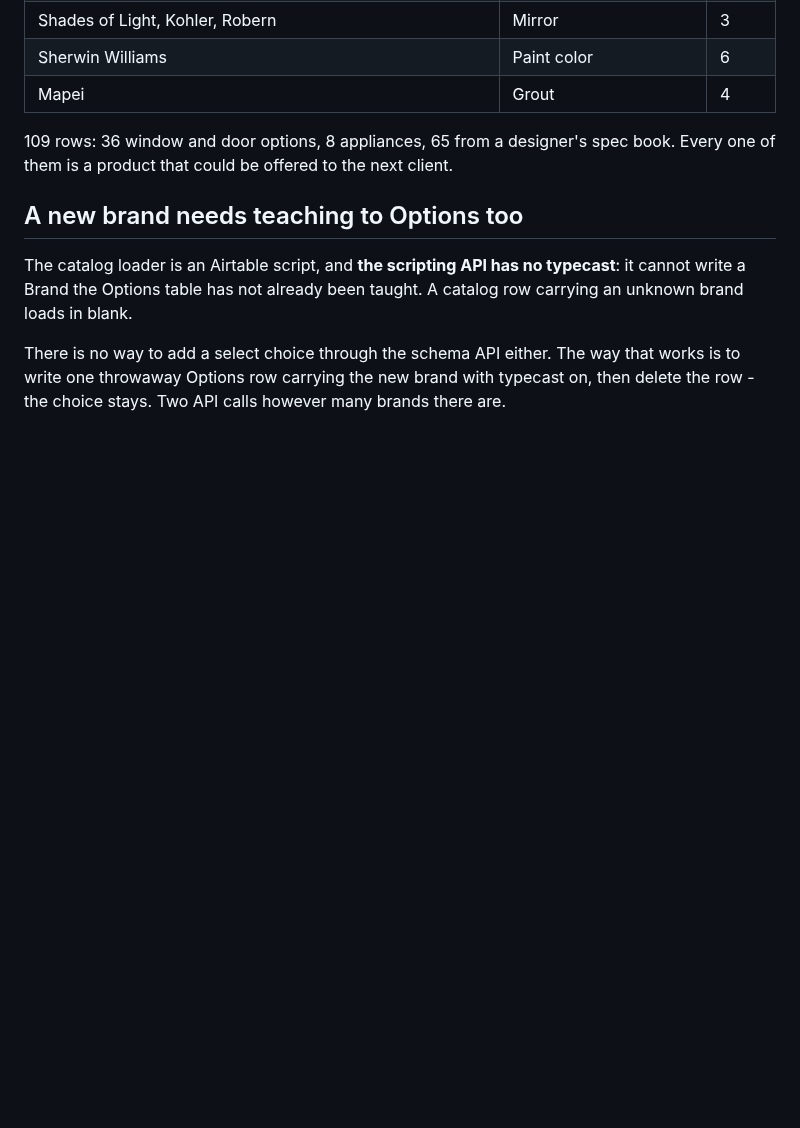
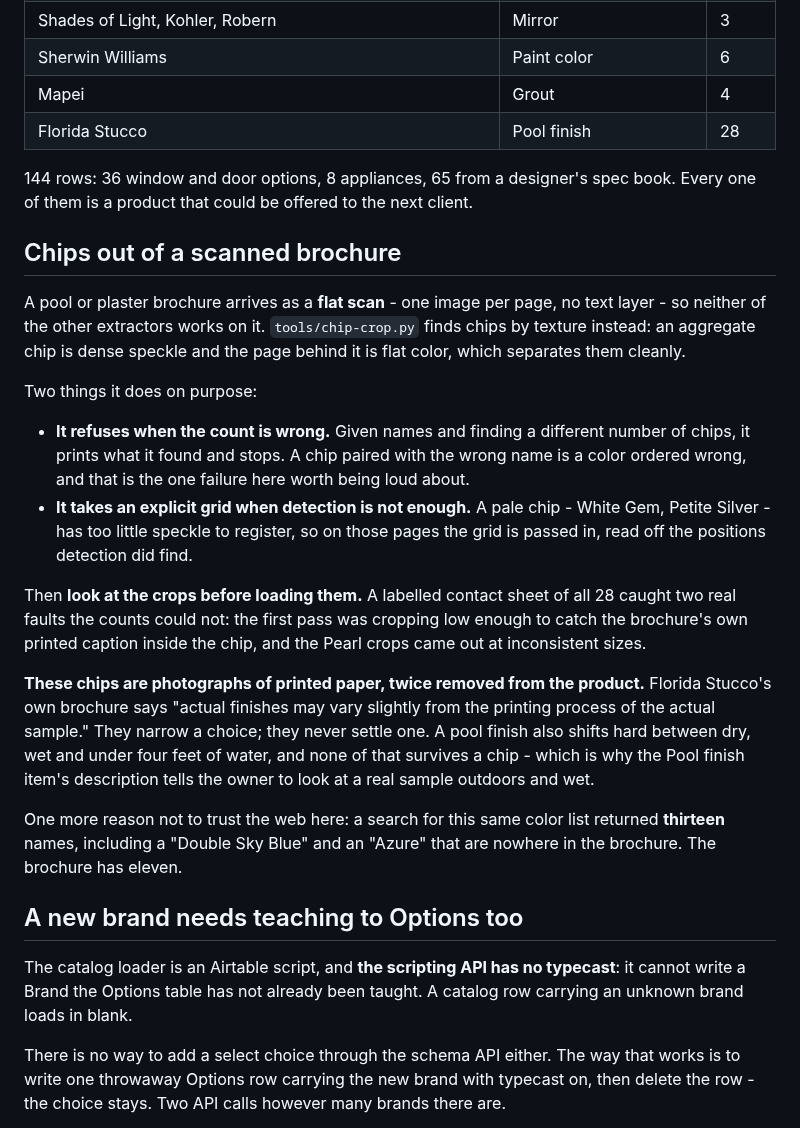
Before and after one commit to kcrousillat/CKA-Customer-Portal, a Markdown page: airtable/palettes.md, the part around the change. Rendered like a GitHub page; blank space fills up the shorter version.

Commit message:
Load the Florida Stucco pool finishes
28 colors across three series, with chips, taking the catalog to 144 rows. Pool
finish goes back to a chip gallery now that there is something to show, and a
test load pulled all 28 onto the practice job with their photos.

Records why the web list could not be used: a search returned thirteen colors
including two - Double Sky Blue and Azure - that are not in the brochure at all.
The brochure has eleven.

Co-Authored-By: Claude Opus 5 <noreply@anthropic.com>
Claude-Session: https://claude.ai/code/session_01CyUFHCL1rLLVbyygpVKWC3

```diff
--- a/airtable/palettes.md
+++ b/airtable/palettes.md
@@ -86,9 +86,40 @@ that exist — and cannot tell a faucet from a wax ring. This one is judgement,
 | Shades of Light, Kohler, Robern | Mirror | 3 |
 | Sherwin Williams | Paint color | 6 |
 | Mapei | Grout | 4 |
+| Florida Stucco | Pool finish | 28 |
 
-109 rows: 36 window and door options, 8 appliances, 65 from a designer's spec book. Every one of
+144 rows: 36 window and door options, 8 appliances, 65 from a designer's spec book. Every one of
 them is a product that could be offered to the next client.
+
+## Chips out of a scanned brochure
+
+A pool or plaster brochure arrives as a **flat scan** - one image per page, no text layer - so
+neither of the other extractors works on it. `tools/chip-crop.py` finds chips by texture instead:
+an aggregate chip is dense speckle and the page behind it is flat color, which separates them
+cleanly.
+
+Two things it does on purpose:
+
+- **It refuses when the count is wrong.** Given names and finding a different number of chips, it
+  prints what it found and stops. A chip paired with the wrong name is a color ordered wrong, and
+  that is the one failure here worth being loud about.
+- **It takes an explicit grid when detection is not enough.** A pale chip - White Gem, Petite
+  Silver - has too little speckle to register, so on those pages the grid is passed in, read off
+  the positions detection did find.
+
+Then **look at the crops before loading them.** A labelled contact sheet of all 28 caught two real
+faults the counts could not: the first pass was cropping low enough to catch the brochure's own
+printed caption inside the chip, and the Pearl crops came out at inconsistent sizes.
+
+**These chips are photographs of printed paper, twice removed from the product.** Florida Stucco's
+own brochure says "actual finishes may vary slightly from the printing process of the actual
+sample." They narrow a choice; they never settle one. A pool finish also shifts hard between dry,
+wet and under four feet of water, and none of that survives a chip - which is why the Pool finish
+item's description tells the owner to look at a real sample outdoors and wet.
+
+One more reason not to trust the web here: a search for this same color list returned **thirteen**
+names, including a "Double Sky Blue" and an "Azure" that are nowhere in the brochure. The brochure
+has eleven.
 
 ## A new brand needs teaching to Options too
 
```
